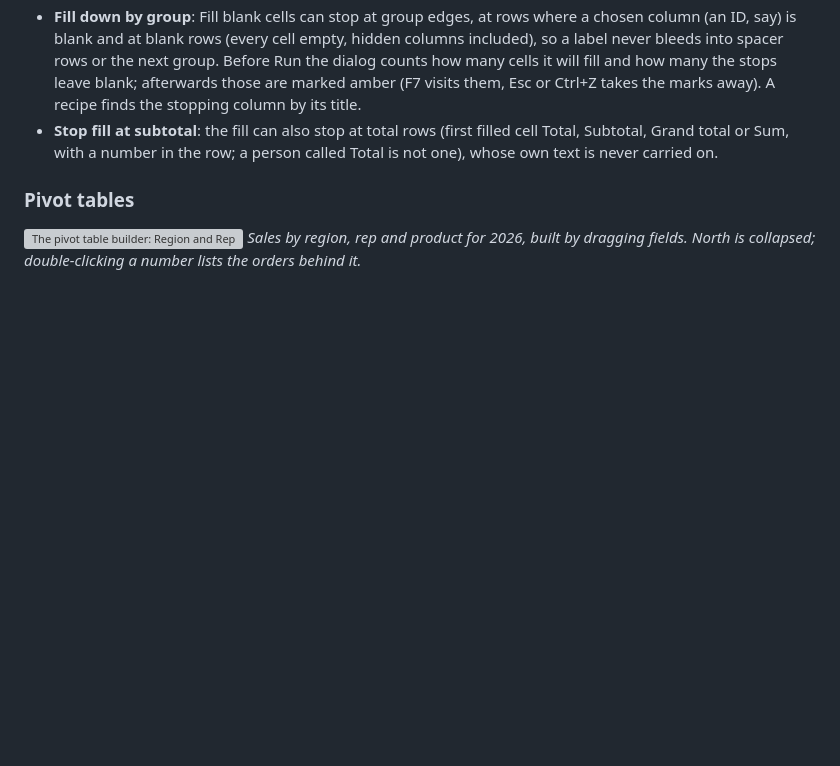
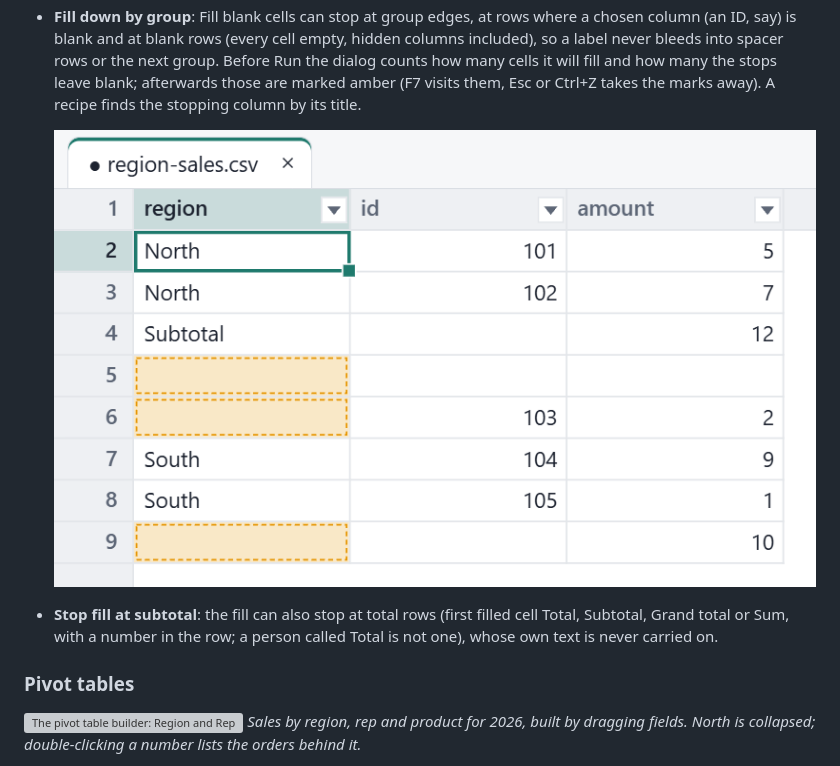
Before and after one commit to hamcoec-dot/NatendoDataEdit, a Markdown page: README.md, the part around the change. Drawn GitHub-style; pictures changed too: docs/screenshots/fill-stops.png (added); blank space fills up the shorter version; grey boxes are pictures that could not be loaded.

Commit message:
Fill with stops: README screenshot (made-up data, real app)
Co-Authored-By: Claude Opus 5.5 <noreply@anthropic.com>

```diff
--- a/README.md
+++ b/README.md
@@ -1320,6 +1320,8 @@ preview:
   and how many the stops leave blank; afterwards those are marked amber (F7
   visits them, Esc or Ctrl+Z takes the marks away). A recipe finds the
   stopping column by its title.
+
+  ![Fill blank cells stopped at a subtotal row, a blank row and a row with no ID; the cells left blank are marked amber](docs/screenshots/fill-stops.png)
 - **Stop fill at subtotal**: the fill can also stop at total rows (first
   filled cell Total, Subtotal, Grand total or Sum, with a number in the row;
   a person called Total is not one), whose own text is never carried on.
```
